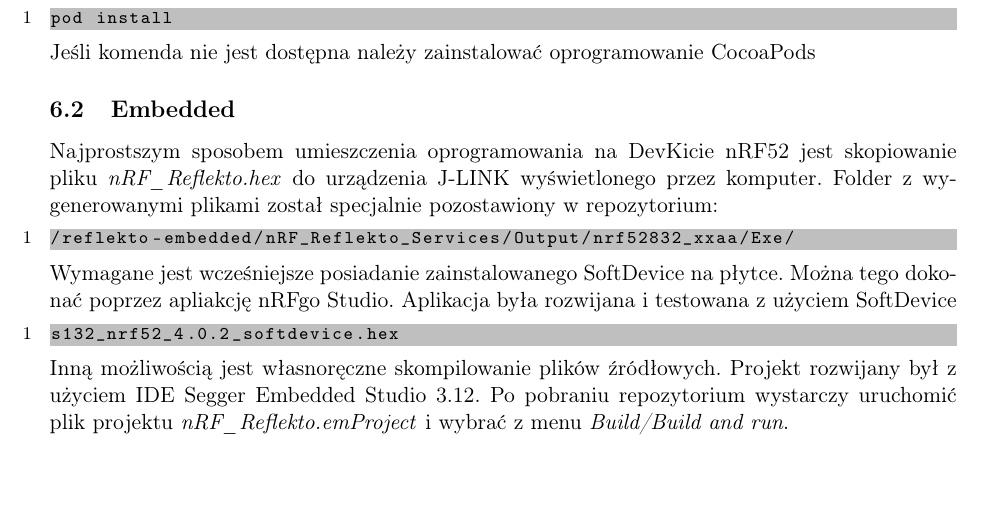
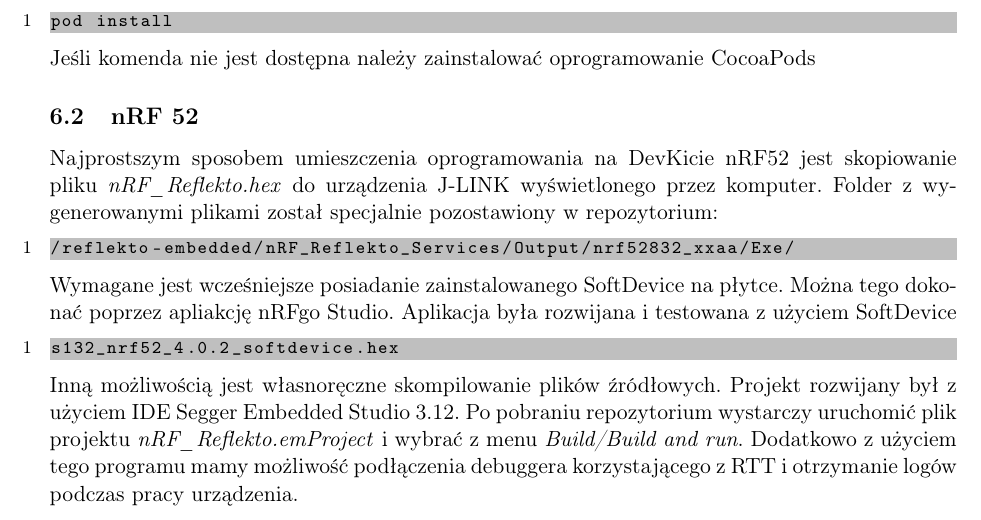
Before and after one commit to Reflekt0/reflekto-docs, a LaTeX paper (Dokumentacja Reflekto.tex): part of page 15 of 15 before the commit and part of page 15 of 16 after it, cut so that both start at the same text. Compiled offline with pdfLaTeX.

Commit message:
Refactor

```diff
--- a/Dokumentacja Reflekto.tex
+++ b/Dokumentacja Reflekto.tex
@@ -312,7 +312,7 @@ pod install
 \end{lstlisting}
 Jeśli komenda nie jest dostępna należy zainstalować oprogramowanie CocoaPods
 
-\subsection{Embedded}
+\subsection{nRF 52}
 Najprostszym sposobem umieszczenia oprogramowania na DevKicie nRF52 jest skopiowanie pliku \textit{nRF\_Reflekto.hex} do urządzenia J-LINK wyświetlonego przez komputer. Folder z wygenerowanymi plikami został specjalnie pozostawiony w repozytorium: \begin{lstlisting}
 /reflekto-embedded/nRF_Reflekto_Services/Output/nrf52832_xxaa/Exe/
 \end{lstlisting}
@@ -321,7 +321,7 @@ Wymagane jest wcześniejsze posiadanie zainstalowanego SoftDevice na płytce. Mo
 s132_nrf52_4.0.2_softdevice.hex
 \end{lstlisting}
 Inną możliwością jest własnoręczne skompilowanie plików źródłowych. Projekt rozwijany był z użyciem IDE Segger Embedded Studio 3.12. Po pobraniu repozytorium wystarczy uruchomić plik projektu
-\textit{nRF\_Reflekto.emProject }i wybrać z menu \textit{Build/Build and run}.
+\textit{nRF\_Reflekto.emProject }i wybrać z menu \textit{Build/Build and run}. Dodatkowo z użyciem tego programu mamy możliwość podłączenia debuggera korzystającego z RTT i otrzymanie logów podczas pracy urządzenia.
 
 \section{Podsumowanie}
 Projekt rozwijany był z użyciem systemu kontroli wersji GitHub. Wszystkie postępy prac dostępne są pod adresem: \url{https://github.com/Solstico}
```
